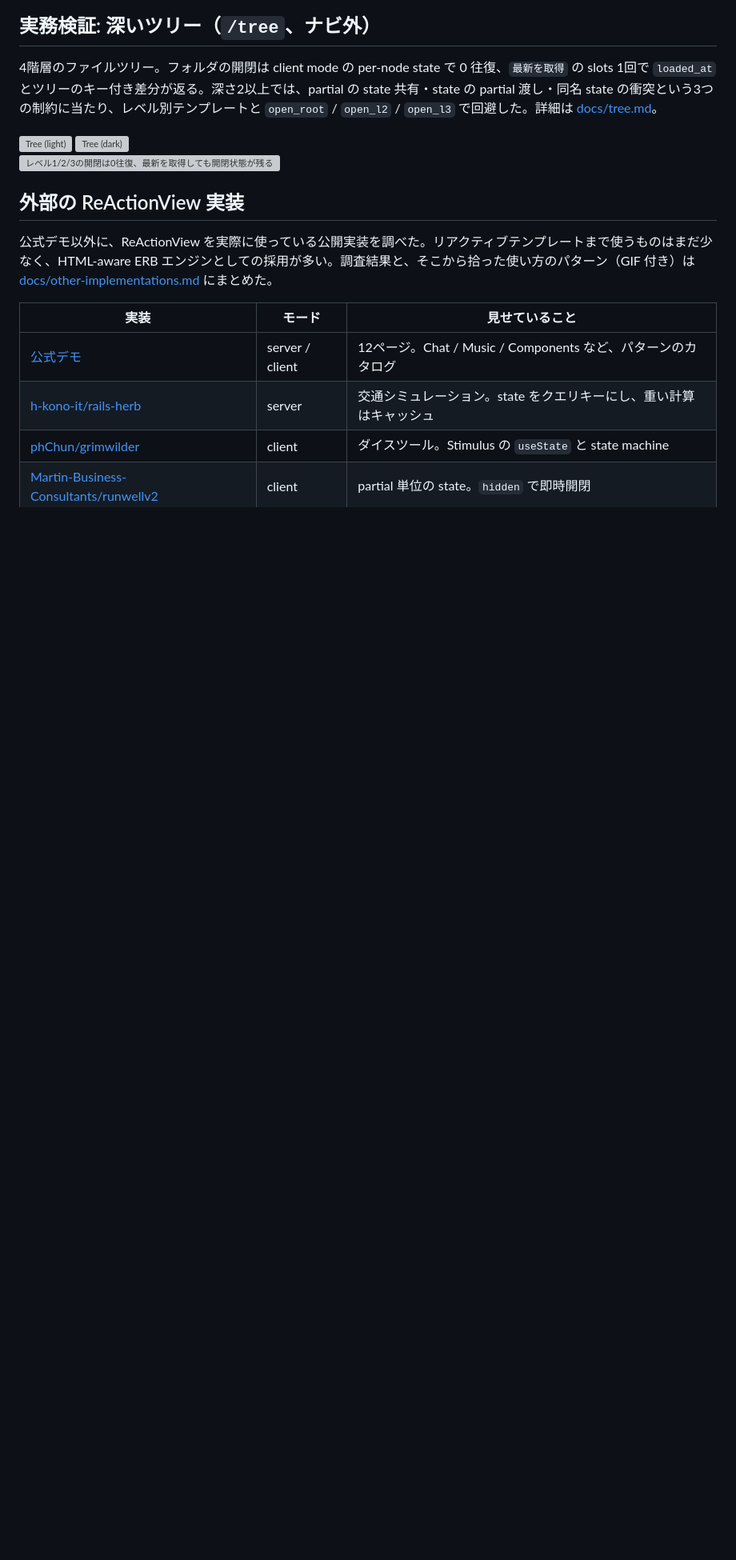
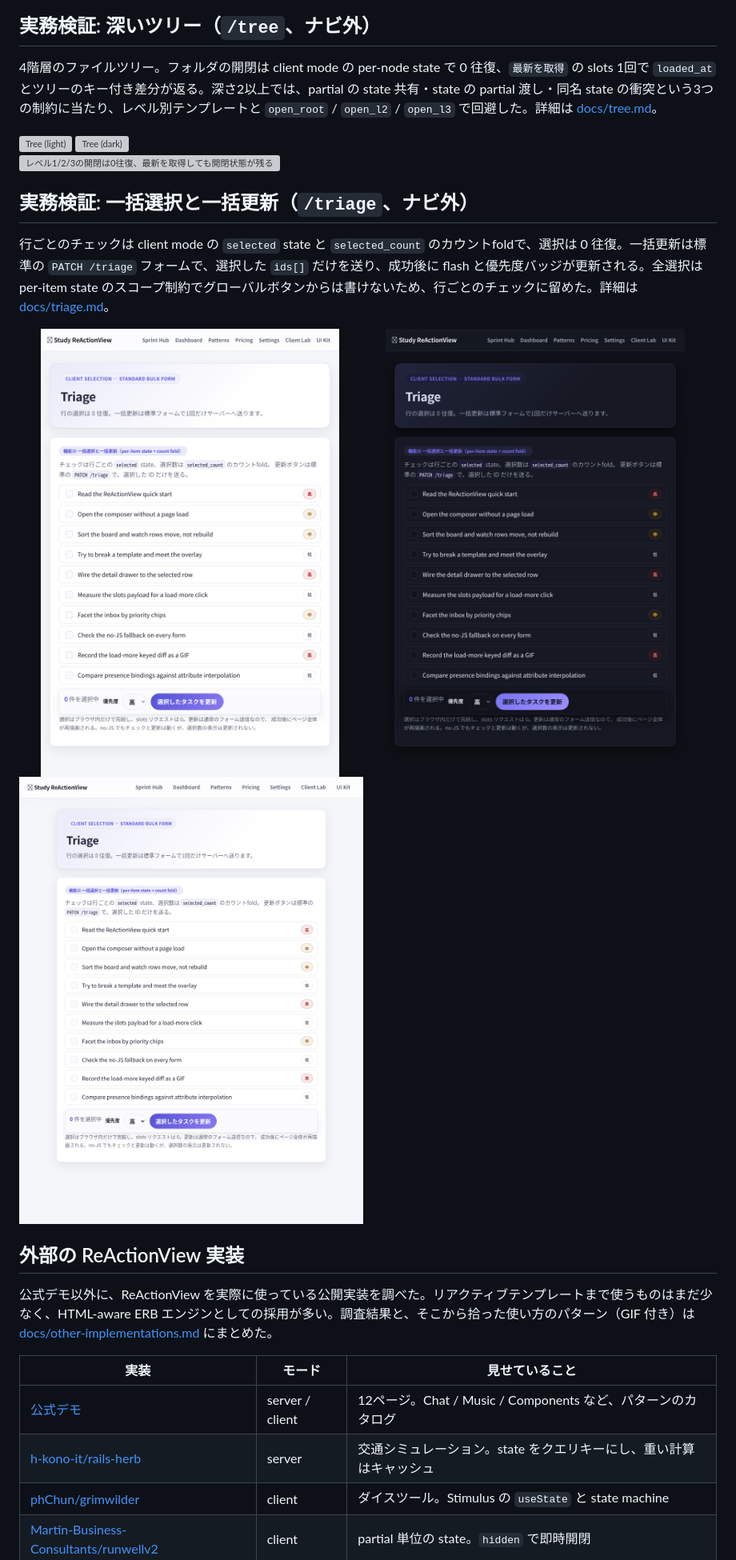
Before and after one commit to nayu7u/study-reactionview, a Markdown page: README.md, the part around one of its changes. Shown at 80% size. Drawn GitHub-style; pictures changed too: docs/media/33-triage.gif (added), docs/media/triage-dark.png (added), docs/media/triage-light.png (added); blank space fills up the shorter version; grey boxes are pictures that could not be loaded.

```diff
--- a/README.md
+++ b/README.md
@@ -433,6 +434,14 @@ Accordion は per-item の `open`、Tabs は literal 比較のパネル切替、
 
 ![レベル1/2/3の開閉は0往復、最新を取得しても開閉状態が残る](docs/media/25-tree.gif)
 
+## 実務検証: 一括選択と一括更新（`/triage`、ナビ外）
+
+行ごとのチェックは client mode の `selected` state と `selected_count` のカウントfoldで、選択は 0 往復。一括更新は標準の `PATCH /triage` フォームで、選択した `ids[]` だけを送り、成功後に flash と優先度バッジが更新される。全選択は per-item state のスコープ制約でグローバルボタンからは書けないため、行ごとのチェックに留めた。詳細は [docs/triage.md](docs/triage.md)。
+
+<div><img src="docs/media/triage-light.png" alt="Triage (light)" width="49%"/> <img src="docs/media/triage-dark.png" alt="Triage (dark)" width="49%"/></div>
+
+![2行を選んで一括更新、選択は0往復](docs/media/33-triage.gif)
+
 ## 外部の ReActionView 実装
 
 公式デモ以外に、ReActionView を実際に使っている公開実装を調べた。リアクティブテンプレートまで使うものはまだ少なく、HTML-aware ERB エンジンとしての採用が多い。調査結果と、そこから拾った使い方のパターン（GIF 付き）は [docs/other-implementations.md](docs/other-implementations.md) にまとめた。
```
Also changed, not shown: other parts of README.md (+9 -7 lines), AGENTS.md (+23 -6 lines), docs/hotwire-comparison.md (+15 -4 lines), docs/triage.md (added, +72 -0 lines), 1 other file.
